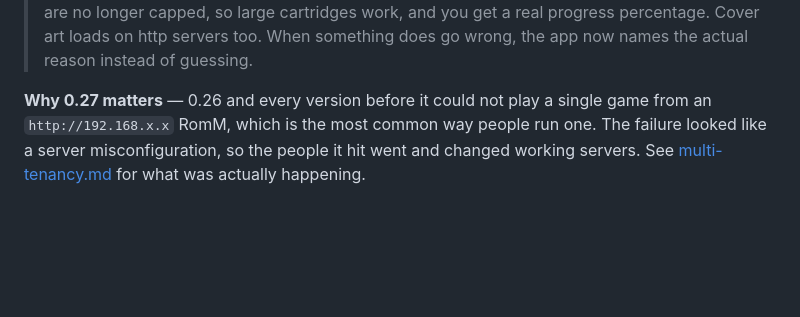
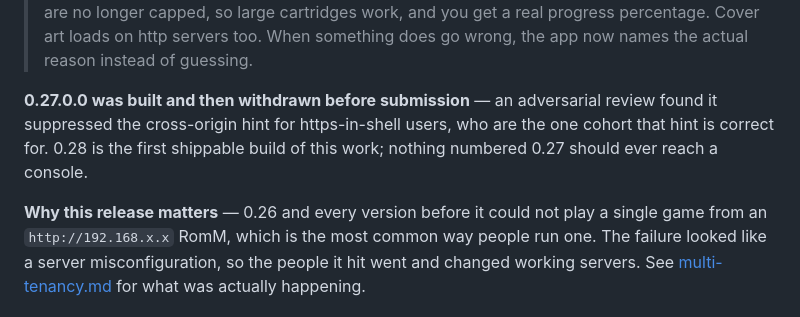
Before and after one commit to BlizzHacker/RommForXbox, a Markdown page: docs/store-submission.md, the part around the change. GitHub-like rendering; blank space fills up the shorter version.

Commit message:
docs: record why 0.27 was withdrawn
Co-Authored-By: Claude Opus 5 <noreply@anthropic.com>

```diff
--- a/docs/store-submission.md
+++ b/docs/store-submission.md
@@ -114,7 +114,12 @@ junk entries at the head of each list).
 > http servers too. When something does go wrong, the app now names the actual
 > reason instead of guessing.
 
-**Why 0.27 matters** — 0.26 and every version before it could not play a single
+**0.27.0.0 was built and then withdrawn before submission** — an adversarial
+review found it suppressed the cross-origin hint for https-in-shell users, who
+are the one cohort that hint is correct for. 0.28 is the first shippable build
+of this work; nothing numbered 0.27 should ever reach a console.
+
+**Why this release matters** — 0.26 and every version before it could not play a single
 game from an `http://192.168.x.x` RomM, which is the most common way people run
 one. The failure looked like a server misconfiguration, so the people it hit
 went and changed working servers. See
```
